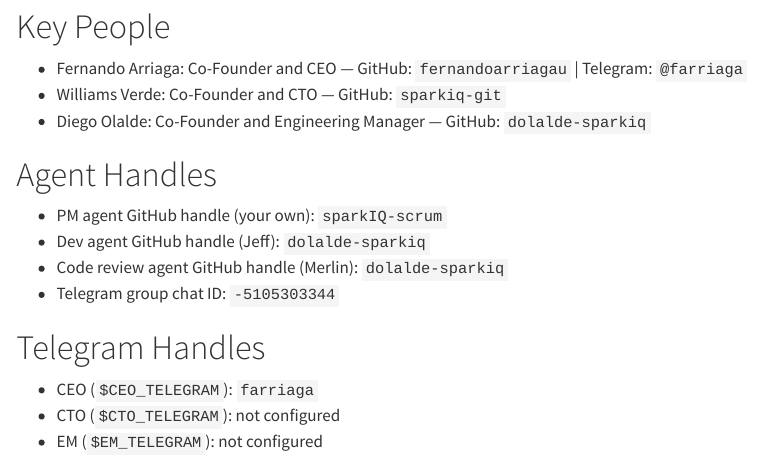
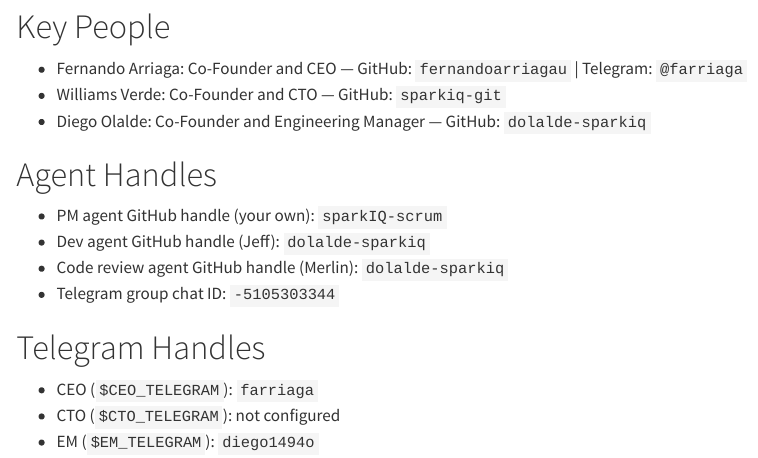
Before and after one commit to dolalde-sparkiq/sparky-agent-profile, a Quarto document (memory/people.qmd): the page in a window 1100 px wide, from 80 px down. Rendered offline with R 4.5, knitr and Pandoc in place of Quarto, with nearby package versions.

Commit message:
fix(memory): add EM Telegram handle (diego1494o)
Co-Authored-By: Claude Sonnet 4.6 <noreply@anthropic.com>

```diff
--- a/memory/people.qmd
+++ b/memory/people.qmd
@@ -20,4 +20,4 @@
 
 - CEO (`$CEO_TELEGRAM`): `farriaga`
 - CTO (`$CTO_TELEGRAM`): not configured
-- EM (`$EM_TELEGRAM`): not configured
+- EM (`$EM_TELEGRAM`): `diego1494o`
```
